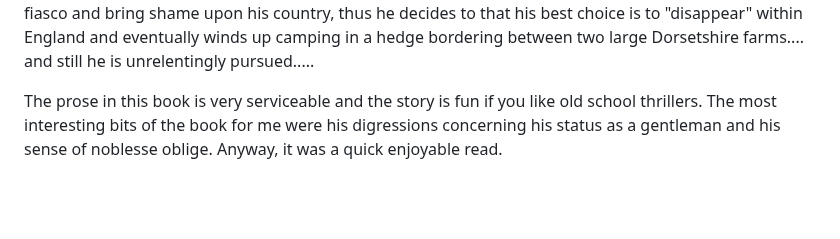
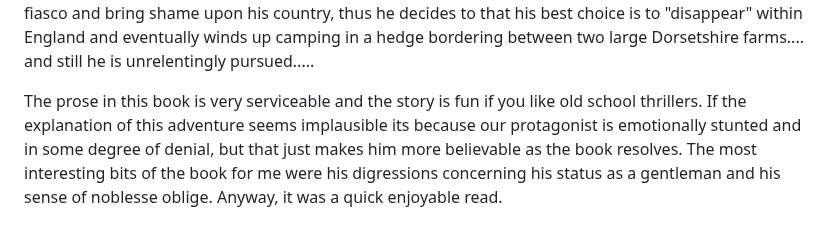
Before and after one commit to charles-e/new-c2lem, a Markdown page: src/books/Rogue Male.md, the part around the change. Drawn GitHub-style; blank space fills up the shorter version.

Commit message:
another tweek

```diff
--- a/src/books/Rogue Male.md
+++ b/src/books/Rogue Male.md
@@ -25,4 +25,4 @@ This turns out to be a novel previously unknown to me, a seeming precursor to Ja
 
 Unfortunately he is caught (after he foolishly, brazenly followed a patrolling body guard in his infiltration attempt). He is tortured on the assumption that he is an assassin but he never confesses and his captors decide to leave him dangling from a cliff hoping that the fall will kill him with plausible deniability.  Of course, he miraculously survives and spends half of the book evading the security and police forces as he flees back to good-ole England.  But, it turns out, agents of the country he fled have plenty of agents in England.  And because he (tells us) he was never told to perform his foolish stalking and nor did he inform any of his government-connected chums of his activities... Yet if his pursuers capture him it will be a fiasco and bring shame upon his country, thus he decides to that his best choice is to "disappear" within England and eventually winds up camping in a hedge bordering between two large Dorsetshire farms.... and still he is unrelentingly pursued.....
 
-The prose in this book is very serviceable and the story is fun if you like old school thrillers.  The most interesting bits of the book for me were his digressions concerning his status as a gentleman and his sense of noblesse oblige.  Anyway, it was a quick enjoyable read.
+The prose in this book is very serviceable and the story is fun if you like old school thrillers. If the explanation of this adventure seems implausible its because our protagonist is emotionally stunted and in some degree of denial, but that just makes him more believable as the book resolves. The most interesting bits of the book for me were his digressions concerning his status as a gentleman and his sense of noblesse oblige.  Anyway, it was a quick enjoyable read.
```
